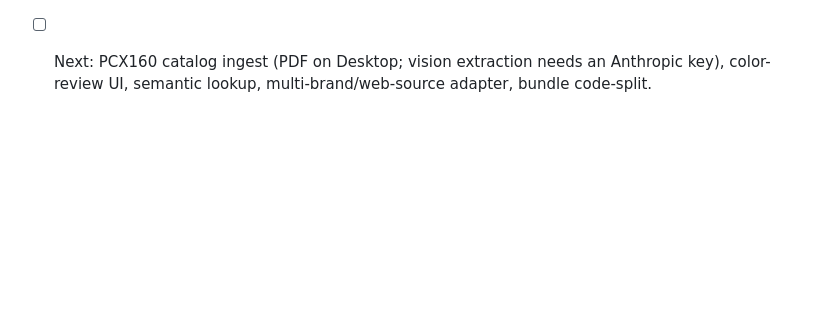
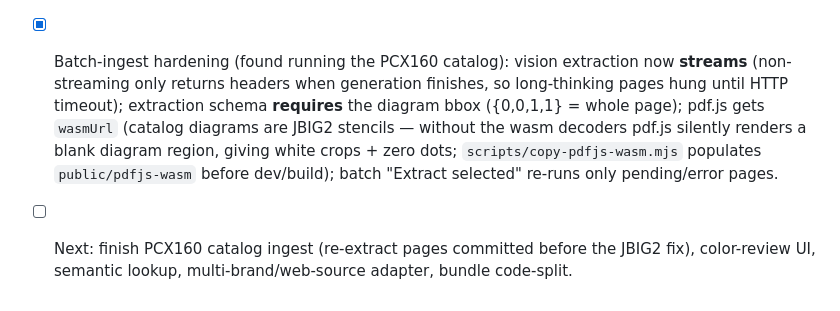
Before and after one commit to fransiscowijaya1999/wemo-assistant, a Markdown page: CLAUDE.md, the part around the change. GitHub-like rendering; blank space fills up the shorter version.

Commit message:
docs: record batch-ingest hardening fixes in status log

```diff
--- a/CLAUDE.md
+++ b/CLAUDE.md
@@ -127,4 +127,5 @@ One-time Cloudflare setup (interactive — run yourself): `wrangler login`, then
 - [x] Mobile M4: visual browse — Browse tab is now a machine list (`MachineListScreen`, per-machine diagram counts) → `MachineBrowseScreen` (Engine/Frame segmented toggle over a thumbnail grid of cached diagrams, catalog-numeric code order) → existing `DiagramScreen`. Verified on the emulator (sync → machine → grid → diagram dot).
 - [x] Mobile M5: offline/sync polish — `ConnectivityController` (30s `GET /health` probe + on-resume), app-wide offline strip above the nav bar ("Offline — using local catalog, synced Xm ago", tap = retry), auto delta-sync when the backend becomes reachable and the replica is >15 min stale. Verified on the emulator (launch auto-sync, strip on backend death, tap-retry recovery).
 - [x] Mobile M6: variant/serial picker — Dart port of backend `serial.ts` (`core/util/serial.dart`), session-scoped `FitmentController` (per-machine variant + optional frame serial, not persisted), fitment bottom sheet (variant chips + serial field) opened from a chip on `MachineBrowseScreen` and a badged filter action + "Showing parts for …" banner on `DiagramScreen` (both only shown when the machine has variants or serial-ranged resolutions); diagram dots resolve through `item_resolutions` — positions that don't apply to the fitment dim grey, the tap card shows the resolved number(s) + qty + applicability labels (or "Not used on <fitment>"), and part-detail "Appears in" rows gain a "Fits: …" line. Verified on the emulator (seeded BeAT ABS/STD + serial-range splits; gotcha: the theme's full-width `FilledButton` minimumSize silently breaks layout inside a `Row`).
-- [ ] Next: PCX160 catalog ingest (PDF on Desktop; vision extraction needs an Anthropic key), color-review UI, semantic lookup, multi-brand/web-source adapter, bundle code-split.
+- [x] Batch-ingest hardening (found running the PCX160 catalog): vision extraction now **streams** (non-streaming only returns headers when generation finishes, so long-thinking pages hung until HTTP timeout); extraction schema **requires** the diagram bbox ({0,0,1,1} = whole page); pdf.js gets `wasmUrl` (catalog diagrams are JBIG2 stencils — without the wasm decoders pdf.js silently renders a blank diagram region, giving white crops + zero dots; `scripts/copy-pdfjs-wasm.mjs` populates `public/pdfjs-wasm` before dev/build); batch "Extract selected" re-runs only pending/error pages.
+- [ ] Next: finish PCX160 catalog ingest (re-extract pages committed before the JBIG2 fix), color-review UI, semantic lookup, multi-brand/web-source adapter, bundle code-split.
```
